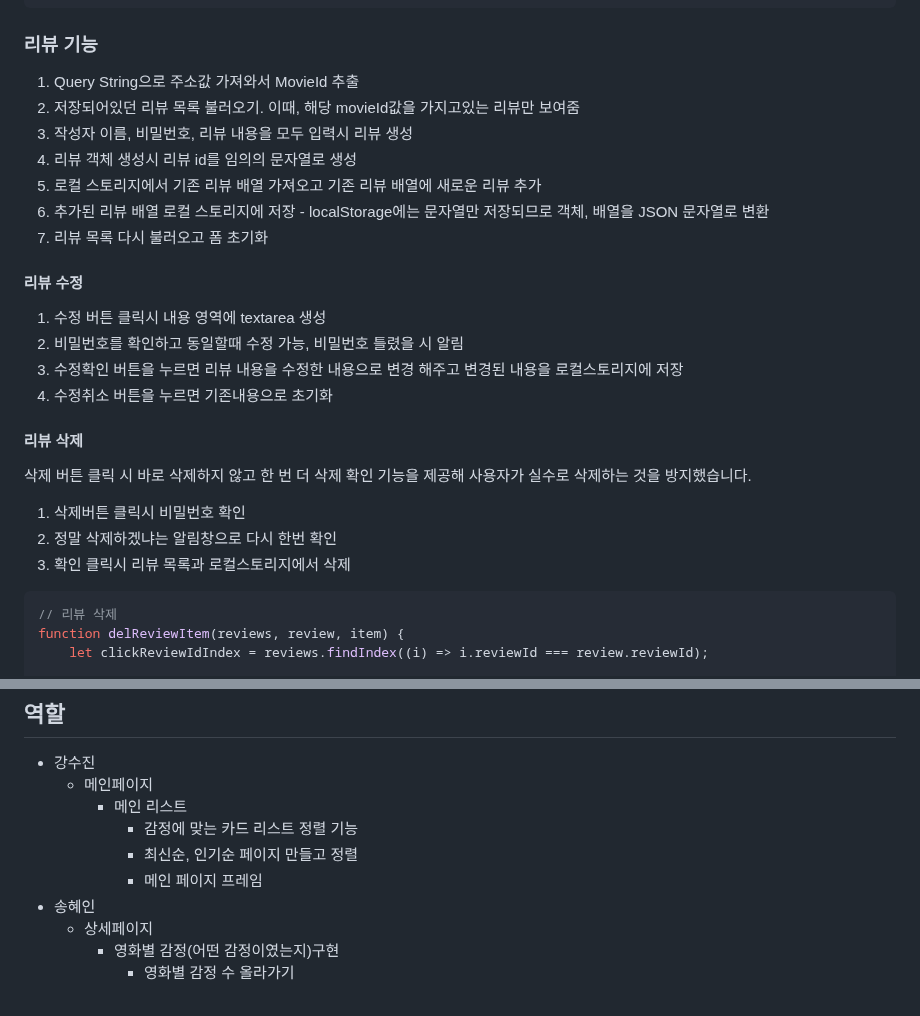
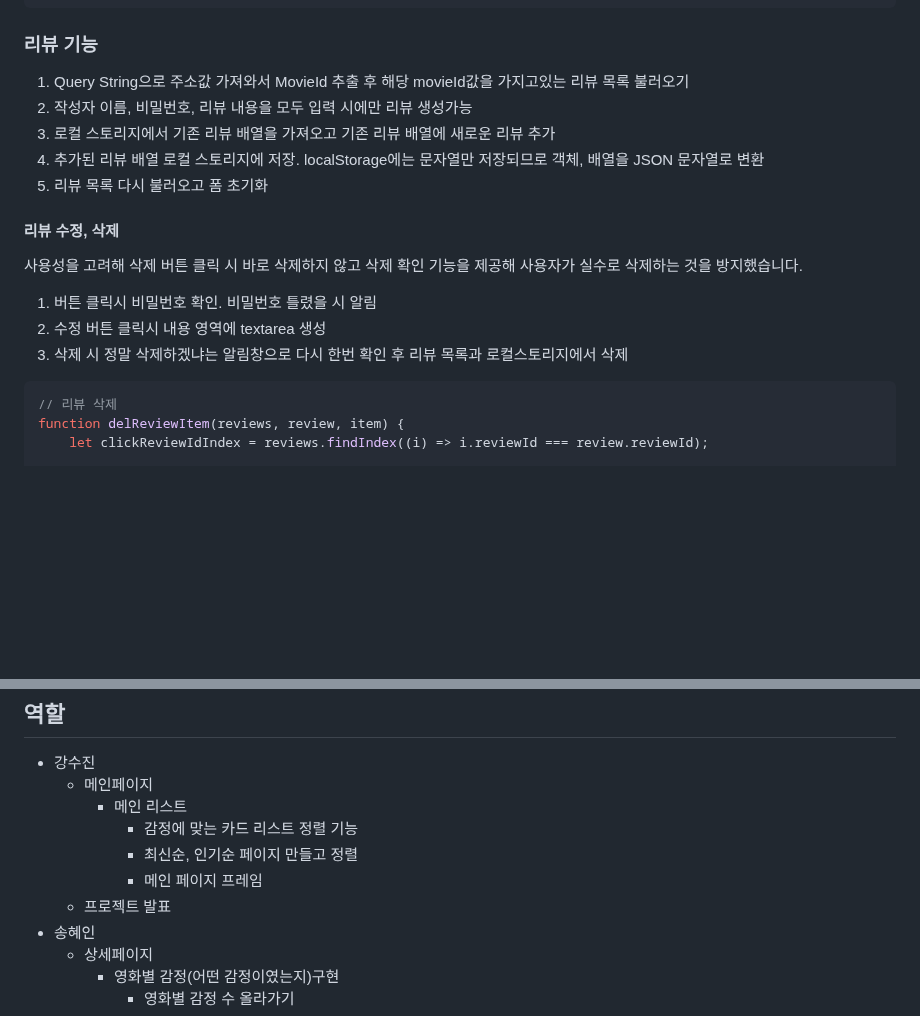
Before and after one commit to Kang-1230/emotion_balls, a Markdown page: README.md, 2 parts joined by grey strips. GitHub-like rendering; blank space fills up the shorter version.

````diff
--- a/README.md
+++ b/README.md
@@ -104,25 +104,18 @@ const genre = toString(genreArr);
 ```
 
 ### 리뷰 기능
-1. Query String으로 주소값 가져와서 MovieId 추출
-2. 저장되어있던 리뷰 목록 불러오기. 이때, 해당 movieId값을 가지고있는 리뷰만 보여줌
-3. 작성자 이름, 비밀번호, 리뷰 내용을 모두 입력시 리뷰 생성
-4. 리뷰 객체 생성시 리뷰 id를 임의의 문자열로 생성
-5. 로컬 스토리지에서 기존 리뷰 배열 가져오고 기존 리뷰 배열에 새로운 리뷰 추가
-6. 추가된 리뷰 배열 로컬 스토리지에 저장 - localStorage에는 문자열만 저장되므로 객체, 배열을 JSON 문자열로 변환
-7. 리뷰 목록 다시 불러오고 폼 초기화
+1. Query String으로 주소값 가져와서 MovieId 추출 후 해당 movieId값을 가지고있는 리뷰 목록 불러오기
+2. 작성자 이름, 비밀번호, 리뷰 내용을 모두 입력 시에만 리뷰 생성가능
+3. 로컬 스토리지에서 기존 리뷰 배열을 가져오고 기존 리뷰 배열에 새로운 리뷰 추가
+4. 추가된 리뷰 배열 로컬 스토리지에 저장. localStorage에는 문자열만 저장되므로 객체, 배열을 JSON 문자열로 변환
+5. 리뷰 목록 다시 불러오고 폼 초기화
 
-#### 리뷰 수정
-1. 수정 버튼 클릭시 내용 영역에 textarea 생성
-2. 비밀번호를 확인하고 동일할때 수정 가능, 비밀번호 틀렸을 시 알림
-3. 수정확인 버튼을 누르면 리뷰 내용을 수정한 내용으로 변경 해주고 변경된 내용을 로컬스토리지에 저장
-4. 수정취소 버튼을 누르면 기존내용으로 초기화
+#### 리뷰 수정, 삭제
+사용성을 고려해 삭제 버튼 클릭 시 바로 삭제하지 않고 삭제 확인 기능을 제공해 사용자가 실수로 삭제하는 것을 방지했습니다.
+1. 버튼 클릭시 비밀번호 확인. 비밀번호 틀렸을 시 알림
+2. 수정 버튼 클릭시 내용 영역에 textarea 생성
+3. 삭제 시 정말 삭제하겠냐는 알림창으로 다시 한번 확인 후 리뷰 목록과 로컬스토리지에서 삭제
 
-#### 리뷰 삭제
-삭제 버튼 클릭 시 바로 삭제하지 않고 한 번 더 삭제 확인 기능을 제공해 사용자가 실수로 삭제하는 것을 방지했습니다.
-1. 삭제버튼 클릭시 비밀번호 확인
-2. 정말 삭제하겠냐는 알림창으로 다시 한번 확인
-3. 확인 클릭시 리뷰 목록과 로컬스토리지에서 삭제
 ``` javascript
 // 리뷰 삭제
 function delReviewItem(reviews, review, item) {
@@ -166,6 +159,7 @@ function delReviewItem(reviews, review, item) {
             - 감정에 맞는 카드 리스트 정렬 기능
             - 최신순, 인기순 페이지 만들고 정렬
             - 메인 페이지 프레임
+    - 프로젝트 발표
 - 송혜인
     - 상세페이지
         - 영화별 감정(어떤 감정이였는지)구현
````
Also changed, not shown: other parts of README.md (+2 -2 lines).
